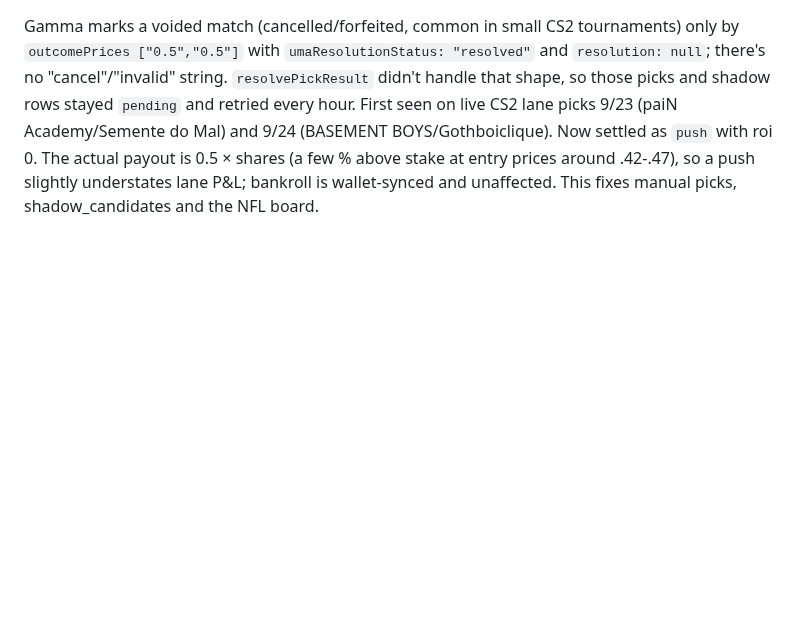
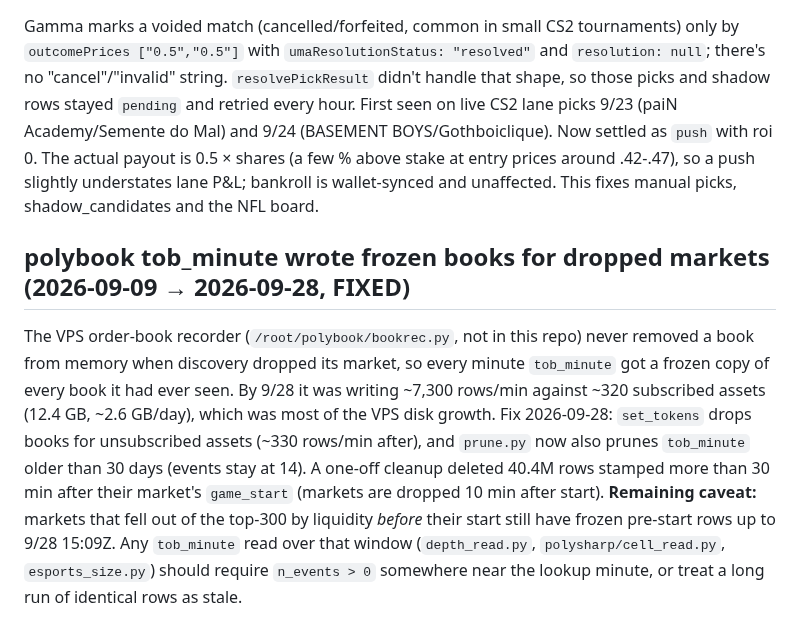
Before and after one commit to greg-czaplicki/polybot, a Markdown page: docs/KNOWN-ISSUES.md, the part around the change. Drawn GitHub-style; blank space fills up the shorter version.

Commit message:
known-issues: polybook tob_minute frozen-book leak (fixed on VPS 2026-09-28)
Co-Authored-By: Claude Opus 5.5 <noreply@anthropic.com>
Claude-Session: https://claude.ai/code/session_017qWaRrS45huDwPrrNprHq1

```diff
--- a/docs/KNOWN-ISSUES.md
+++ b/docs/KNOWN-ISSUES.md
@@ -683,3 +683,21 @@ seen on live CS2 lane picks 9/23 (paiN Academy/Semente do Mal) and 9/24
 payout is 0.5 × shares (a few % above stake at entry prices around .42-.47),
 so a push slightly understates lane P&L; bankroll is wallet-synced and
 unaffected. This fixes manual picks, shadow_candidates and the NFL board.
+
+## polybook tob_minute wrote frozen books for dropped markets (2026-09-09 → 2026-09-28, FIXED)
+
+The VPS order-book recorder (`/root/polybook/bookrec.py`, not in this repo)
+never removed a book from memory when discovery dropped its market, so every
+minute `tob_minute` got a frozen copy of every book it had ever seen. By
+9/28 it was writing ~7,300 rows/min against ~320 subscribed assets (12.4 GB,
+~2.6 GB/day), which was most of the VPS disk growth. Fix 2026-09-28:
+`set_tokens` drops books for unsubscribed assets (~330 rows/min after), and
+`prune.py` now also prunes `tob_minute` older than 30 days (events stay at
+14). A one-off cleanup deleted 40.4M rows stamped more than 30 min after
+their market's `game_start` (markets are dropped 10 min after start).
+**Remaining caveat:** markets that fell out of the top-300 by liquidity
+*before* their start still have frozen pre-start rows up to 9/28 15:09Z.
+Any `tob_minute` read over that window (`depth_read.py`,
+`polysharp/cell_read.py`, `esports_size.py`) should require `n_events > 0`
+somewhere near the lookup minute, or treat a long run of identical rows as
+stale.
```
